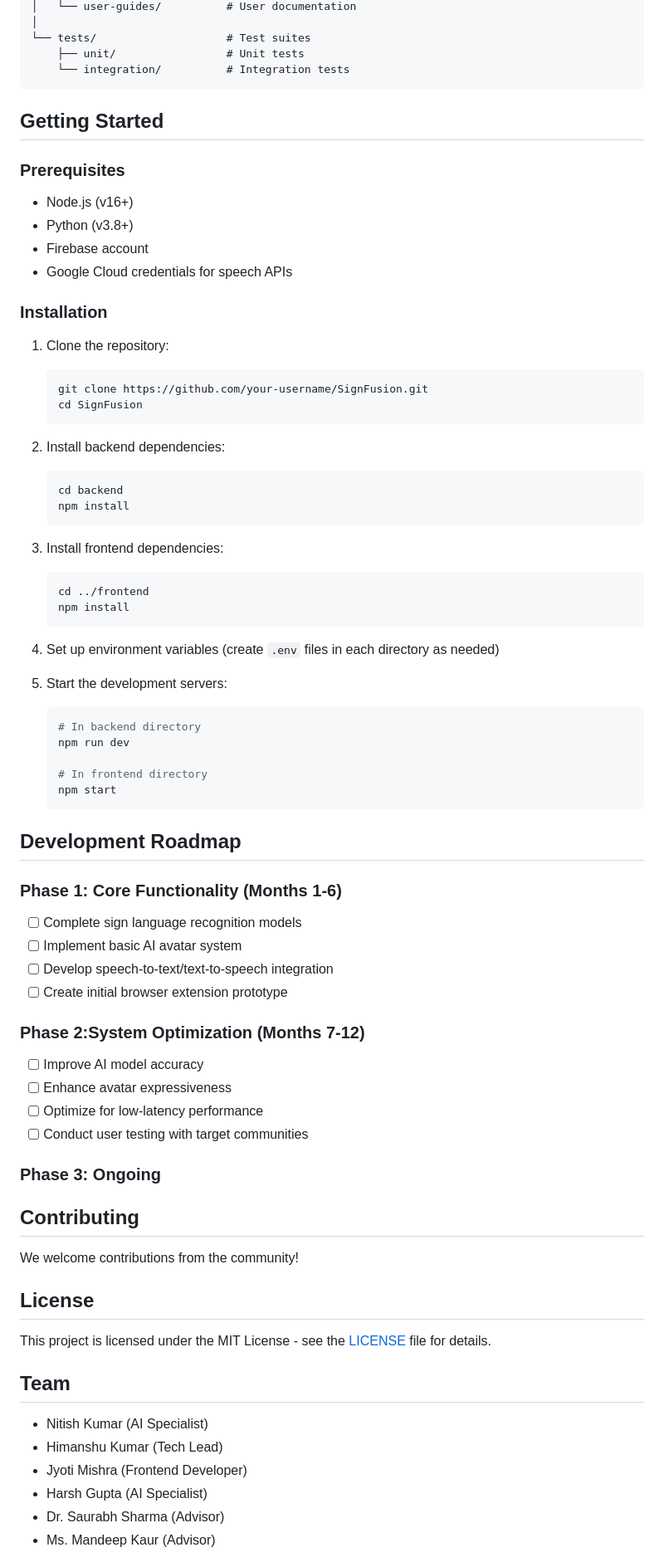
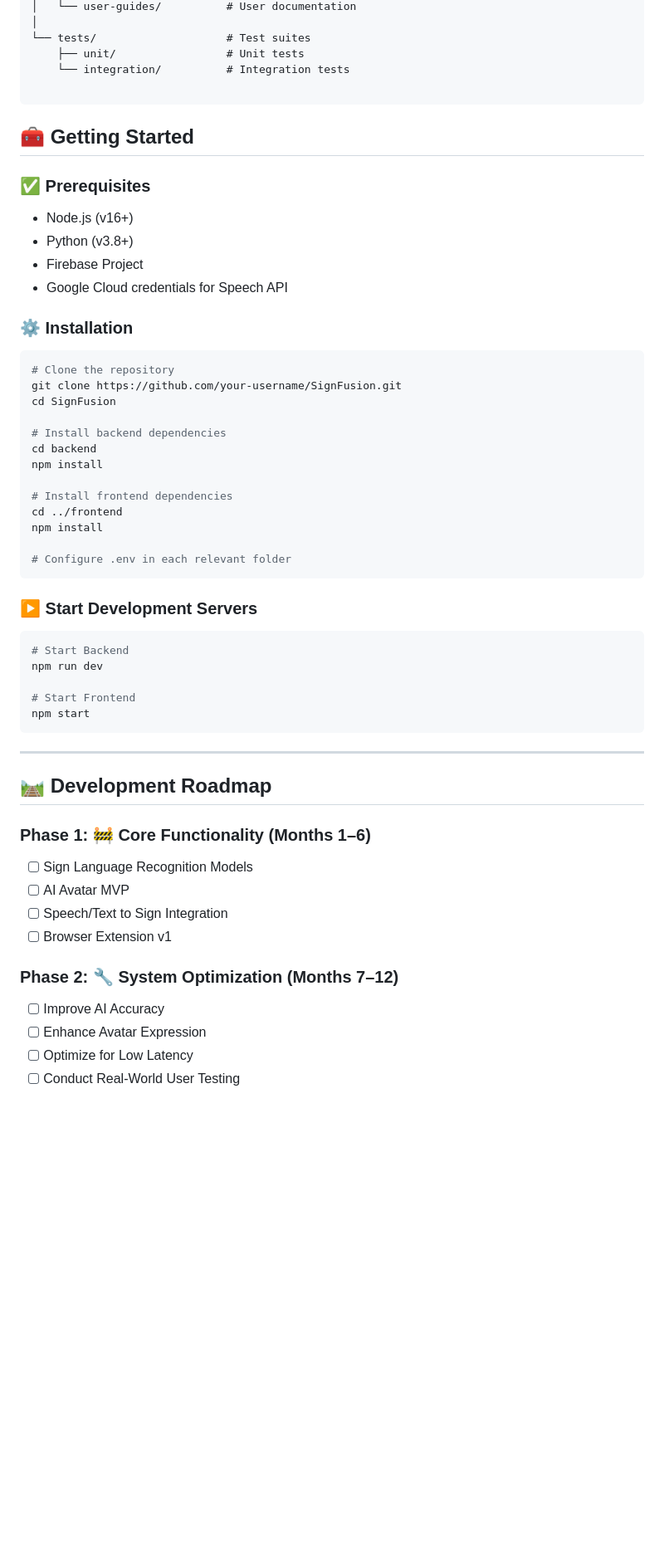
Before and after one commit to Himazing/SignFusion, a Markdown page: README.md, the part around the change printed below. Shown: that part at 83% size. Drawn GitHub-style; blank space fills up the shorter version.

````diff
--- a/README.md
+++ b/README.md
@@ -93,75 +117,61 @@ SignFusion/
 └── tests/                    # Test suites
     ├── unit/                 # Unit tests
     └── integration/          # Integration tests
+
 ```
 
-## Getting Started
+## 🧰 Getting Started
 
-### Prerequisites
-- Node.js (v16+)
-- Python (v3.8+)
-- Firebase account
-- Google Cloud credentials for speech APIs
+### ✅ Prerequisites
 
-### Installation
-1. Clone the repository:
-   ```bash
-   git clone https://github.com/your-username/SignFusion.git
-   cd SignFusion
-   ```
+* Node.js (v16+)
+* Python (v3.8+)
+* Firebase Project
+* Google Cloud credentials for Speech API
 
-2. Install backend dependencies:
-   ```bash
-   cd backend
-   npm install
-   ```
+### ⚙️ Installation
 
-3. Install frontend dependencies:
-   ```bash
-   cd ../frontend
-   npm install
-   ```
+```bash
+# Clone the repository
+git clone https://github.com/your-username/SignFusion.git
+cd SignFusion
 
-4. Set up environment variables (create `.env` files in each directory as needed)
+# Install backend dependencies
+cd backend
+npm install
 
-5. Start the development servers:
-   ```bash
-   # In backend directory
-   npm run dev
+# Install frontend dependencies
+cd ../frontend
+npm install
 
-   # In frontend directory
-   npm start
-   ```
+# Configure .env in each relevant folder
+```
 
-## Development Roadmap
+### ▶️ Start Development Servers
 
-### Phase 1: Core Functionality (Months 1-6)
-- [ ] Complete sign language recognition models
-- [ ] Implement basic AI avatar system
-- [ ] Develop speech-to-text/text-to-speech integration
-- [ ] Create initial browser extension prototype
+```bash
+# Start Backend
+npm run dev
 
-### Phase 2:System Optimization (Months 7-12)
-- [ ] Improve AI model accuracy
-- [ ] Enhance avatar expressiveness
-- [ ] Optimize for low-latency performance
-- [ ] Conduct user testing with target communities
+# Start Frontend
+npm start
+```
 
-### Phase 3: Ongoing
+---
 
+## 🛤️ Development Roadmap
 
-## Contributing
-We welcome contributions from the community!
+### Phase 1: 🚧 Core Functionality (Months 1–6)
 
-## License
-This project is licensed under the MIT License - see the [LICENSE](LICENSE) file for details.
+* [ ] Sign Language Recognition Models
+* [ ] AI Avatar MVP
+* [ ] Speech/Text to Sign Integration
+* [ ] Browser Extension v1
 
-## Team
-- Nitish Kumar (AI Specialist)
-- Himanshu Kumar (Tech Lead)
-- Jyoti Mishra (Frontend Developer)
-- Harsh Gupta (AI Specialist)
-- Dr. Saurabh Sharma (Advisor)
-- Ms. Mandeep Kaur (Advisor)
+### Phase 2: 🔧 System Optimization (Months 7–12)
 
+* [ ] Improve AI Accuracy
+* [ ] Enhance Avatar Expression
+* [ ] Optimize for Low Latency
+* [ ] Conduct Real-World User Testing
 
````
Also changed, not shown: other parts of README.md (+107 -46 lines).
